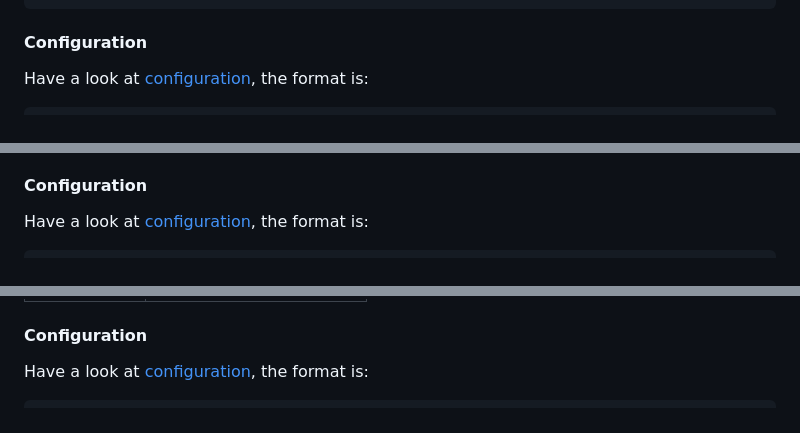
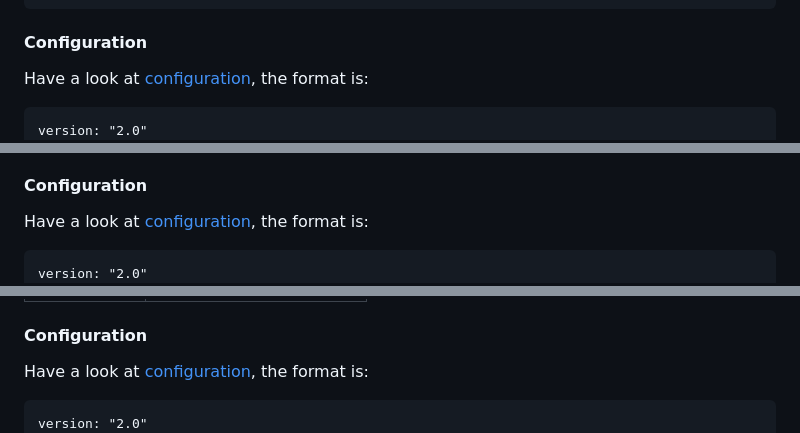
Before and after one commit to alexfalkowski/infraops, a Markdown page: README.md, 3 parts joined by grey strips. GitHub-like rendering.

````diff
--- a/README.md
+++ b/README.md
@@ -55,6 +55,7 @@ To remove all the apps, you need to run the following:
 Have a look at [configuration](area/apps/apps.pbtxt), the format is:
 
 ```pbtxt
+version: "2.0"
 applications: [
   {
     id: id
@@ -92,6 +93,7 @@ The code is bases on the package https://www.pulumi.com/registry/packages/cloudf
 Have a look at [configuration](area/cf/cf.pbtxt), the format is:
 
 ```pbtxt
+version: "2.0"
 balancer_zones: [
   {
     name: name
@@ -140,6 +142,7 @@ The account needs a default VPC. Create one manually under the region you would
 Have a look at [configuration](area/do/do.pbtxt), the format is:
 
 ```pbtxt
+version: "2.0"
 clusters: [
   {
     name: name
````
Also changed, not shown: other parts of README.md (+1 -0 lines), assets/..png, 1 other file.
